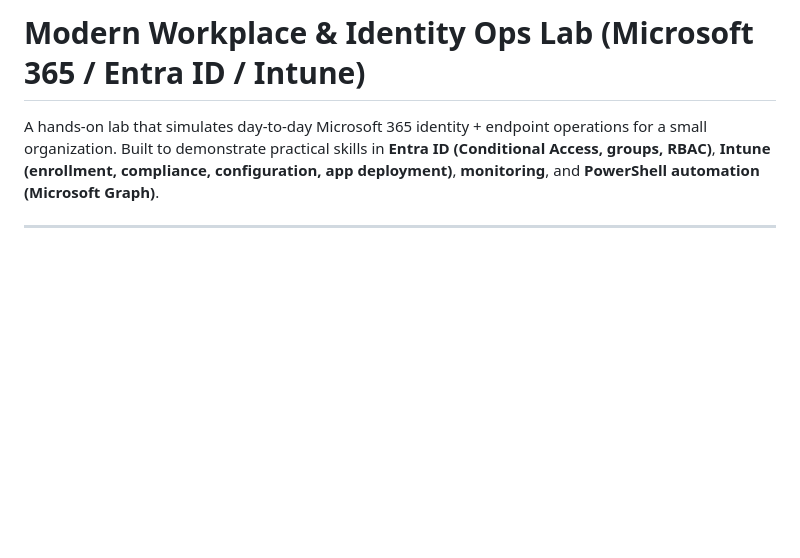
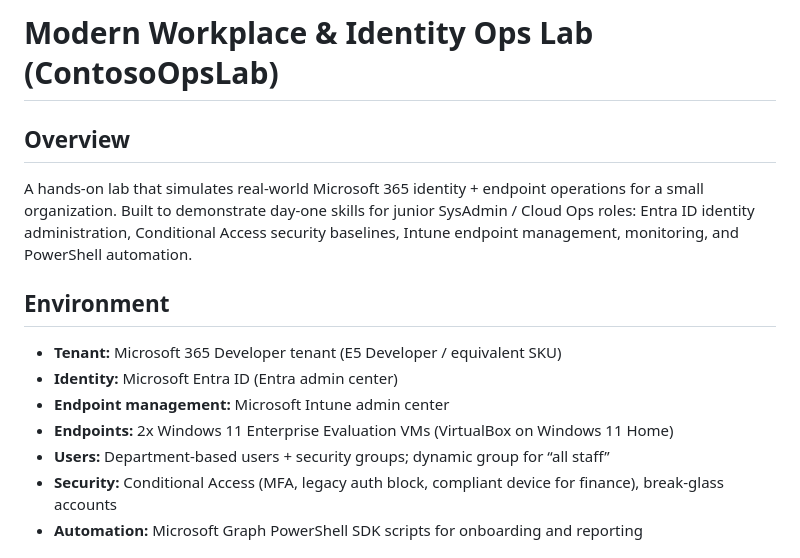
Before and after one commit to seancl8611/modern-workplace-ops-lab, a Markdown page: README.md, the part around one of its changes. GitHub-like rendering; blank space fills up the shorter version.

```diff
--- a/README.md
+++ b/README.md
@@ -1,6 +1,14 @@
-# Modern Workplace & Identity Ops Lab (Microsoft 365 / Entra ID / Intune)
+# Modern Workplace & Identity Ops Lab (ContosoOpsLab)
 
-A hands-on lab that simulates day-to-day Microsoft 365 identity + endpoint operations for a small organization. Built to demonstrate practical skills in **Entra ID (Conditional Access, groups, RBAC)**, **Intune (enrollment, compliance, configuration, app deployment)**, **monitoring**, and **PowerShell automation (Microsoft Graph)**.
+## Overview
+A hands-on lab that simulates real-world Microsoft 365 identity + endpoint operations for a small organization. Built to demonstrate day‑one skills for junior SysAdmin / Cloud Ops roles: Entra ID identity administration, Conditional Access security baselines, Intune endpoint management, monitoring, and PowerShell automation.
 
----
+## Environment
+- **Tenant:** Microsoft 365 Developer tenant (E5 Developer / equivalent SKU)
+- **Identity:** Microsoft Entra ID (Entra admin center)
+- **Endpoint management:** Microsoft Intune admin center
+- **Endpoints:** 2x Windows 11 Enterprise Evaluation VMs (VirtualBox on Windows 11 Home)
+- **Users:** Department-based users + security groups; dynamic group for “all staff”
+- **Security:** Conditional Access (MFA, legacy auth block, compliant device for finance), break-glass accounts
+- **Automation:** Microsoft Graph PowerShell SDK scripts for onboarding and reporting
 
```
Also changed, not shown: other parts of README.md (+74 -78 lines).
